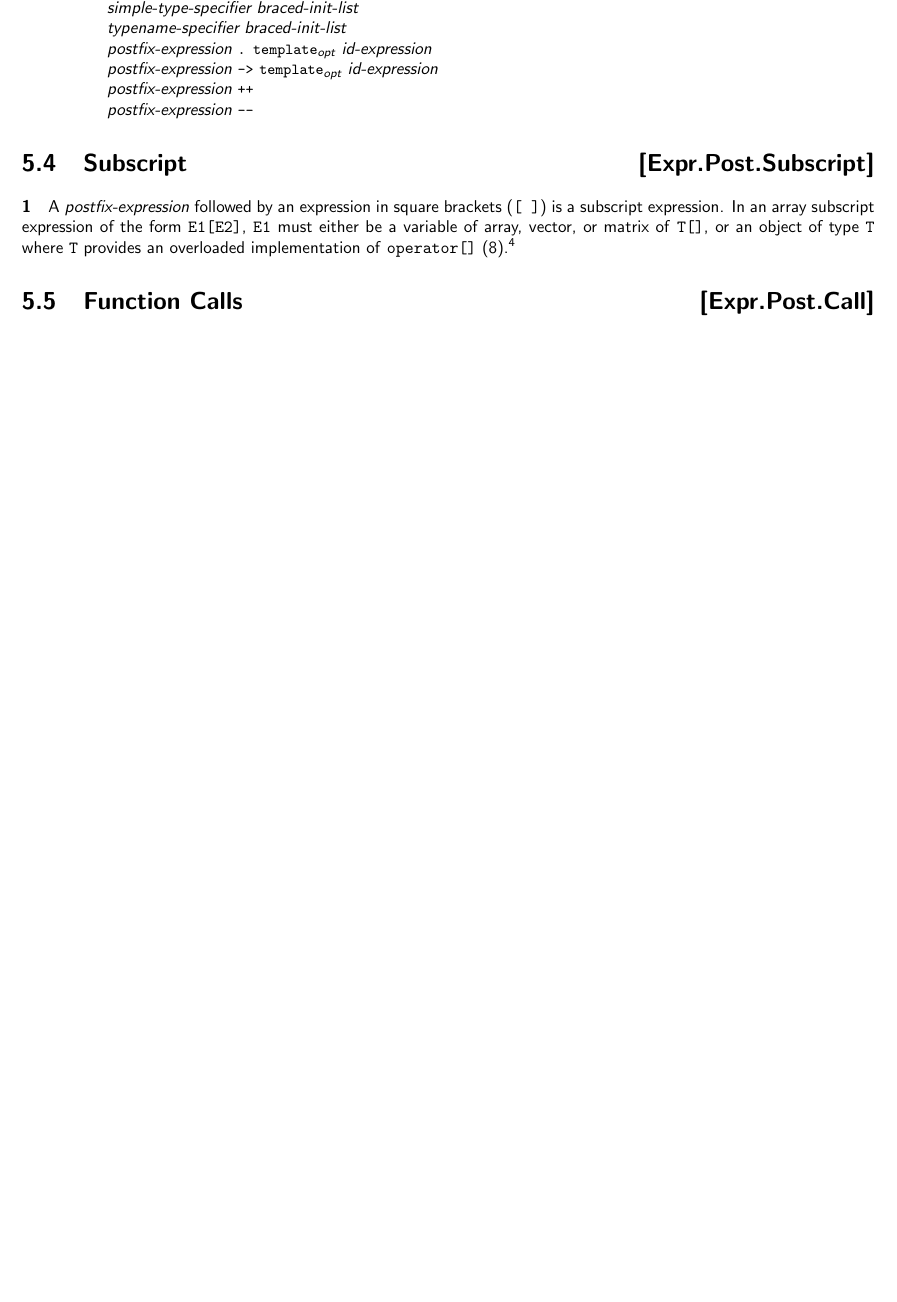
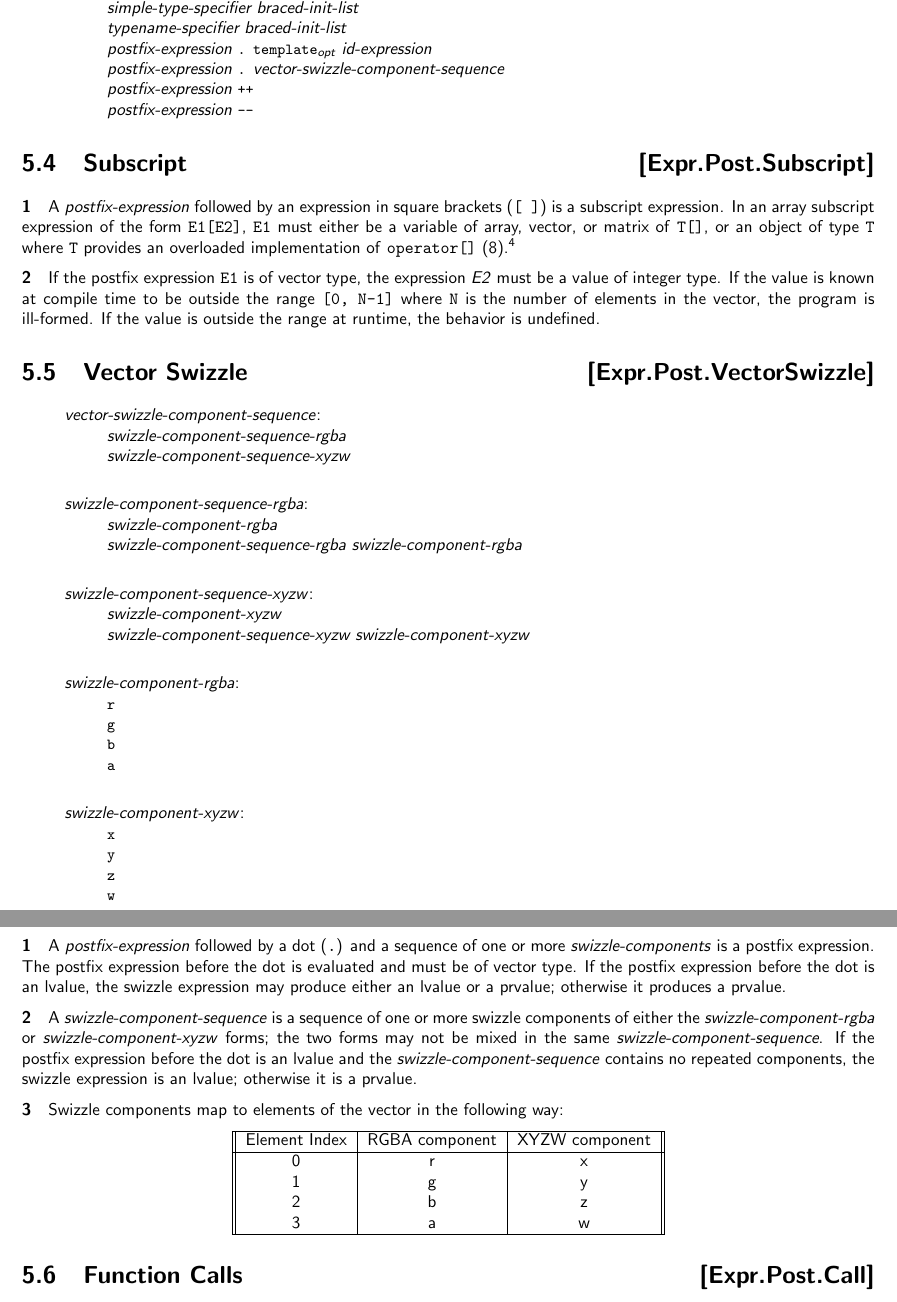
Before and after one commit to microsoft/hlsl-specs, a LaTeX thesis (specs/language/hlsl.tex, which reads specs/language/expressions.tex): part of page 28 of 58 before the commit and two parts of pages 28 and 29 of 59 after it, the two joined at a grey line, cut so that both start at the same text, the shorter picture padded with empty space. Compiled offline with pdfLaTeX.

Commit message:
[Expr.Post.VectorSwizzle] Vector member swizzles
This PR adds specification language for vector member swizzles to
clarify how swizzles are parsed, how the fit in the grammar, what the
component accesses mean, and whether the expression produces an lvalue
or a prvalue.

```diff
--- a/specs/language/expressions.tex
+++ b/specs/language/expressions.tex
@@ -152,7 +152,7 @@ as the same non-parenthesized expression.
   simple-type-specifier braced-init-list\br
   typename-specifier braced-init-list\br
   postfix-expression \terminal{.} \opt{\terminal{template}} id-expression\br
-  postfix-expression \terminal{->} \opt{\terminal{template}} id-expression\br
+  postfix-expression \terminal{.} vector-swizzle-component-sequence\br
   postfix-expression \terminal{++}\br
   postfix-expression \terminal{--}
 \end{grammar}
@@ -166,6 +166,69 @@ vector, or matrix of \texttt{T[]}, or an object of type \texttt{T} where
 \texttt{T} provides an overloaded implementation of \texttt{operator[]}
 (\ref{Overload}).\footnote{HLSL does not support the base address of a subscript
 operator being the expression inside the braces, which is valid in C and C++.}
+
+\p If the postfix expression \texttt{E1} is of vector type, the expression
+\textit{E2} must be a value of integer type. If the value is known at compile
+time to be outside the range \texttt{[0, N-1]} where \texttt{N} is the number of
+elements in the vector, the program is ill-formed. If the value is outside the
+range at runtime, the behavior is undefined.
+
+\Sec{Vector Swizzle}{Expr.Post.VectorSwizzle}
+
+\begin{grammar}
+  \define{vector-swizzle-component-sequence}\br
+  swizzle-component-sequence-rgba\br
+  swizzle-component-sequence-xyzw\br
+
+  \define{swizzle-component-sequence-rgba}\br
+  swizzle-component-rgba\br
+  swizzle-component-sequence-rgba swizzle-component-rgba\br
+
+  \define{swizzle-component-sequence-xyzw}\br
+  swizzle-component-xyzw\br
+  swizzle-component-sequence-xyzw swizzle-component-xyzw\br
+
+  \define{swizzle-component-rgba}\br
+  \terminal{r}\br
+  \terminal{g}\br
+  \terminal{b}\br
+  \terminal{a}\br
+
+  \define{swizzle-component-xyzw}\br
+  \terminal{x}\br
+  \terminal{y}\br
+  \terminal{z}\br
+  \terminal{w}
+\end{grammar}
+
+\p A \textit{postfix-expression} followed by a dot (\texttt{.}) and a sequence
+of one or more \textit{swizzle-components} is a postfix expression. The
+postfix expression before the dot is evaluated and must be of vector type. If
+the postfix expression before the dot is an lvalue, the swizzle expression may
+produce either an lvalue or a prvalue; otherwise it produces a prvalue.
+
+\p A \textit{swizzle-component-sequence} is a sequence of one or more swizzle
+components of either the \textit{swizzle-component-rgba} or
+\textit{swizzle-component-xyzw} forms; the two forms may not be mixed in the
+same \textit{swizzle-component-sequence}. If the postfix expression before the
+dot is an lvalue and the \textit{swizzle-component-sequence} contains no
+repeated components, the swizzle expression is an lvalue; otherwise it is a
+prvalue.
+
+\p Swizzle components map to elements of the vector in the following way:
+
+\begin{center}
+  \begin{tabular}{|| c | c | c ||}
+    \hline
+    Element Index & RGBA component & XYZW component \\
+    \hline
+    0 & r & x \\
+    1 & g & y \\
+    2 & b & z \\
+    3 & a & w \\
+    \hline
+  \end{tabular}
+\end{center}
 
 \Sec{Function Calls}{Expr.Post.Call}
 
```
